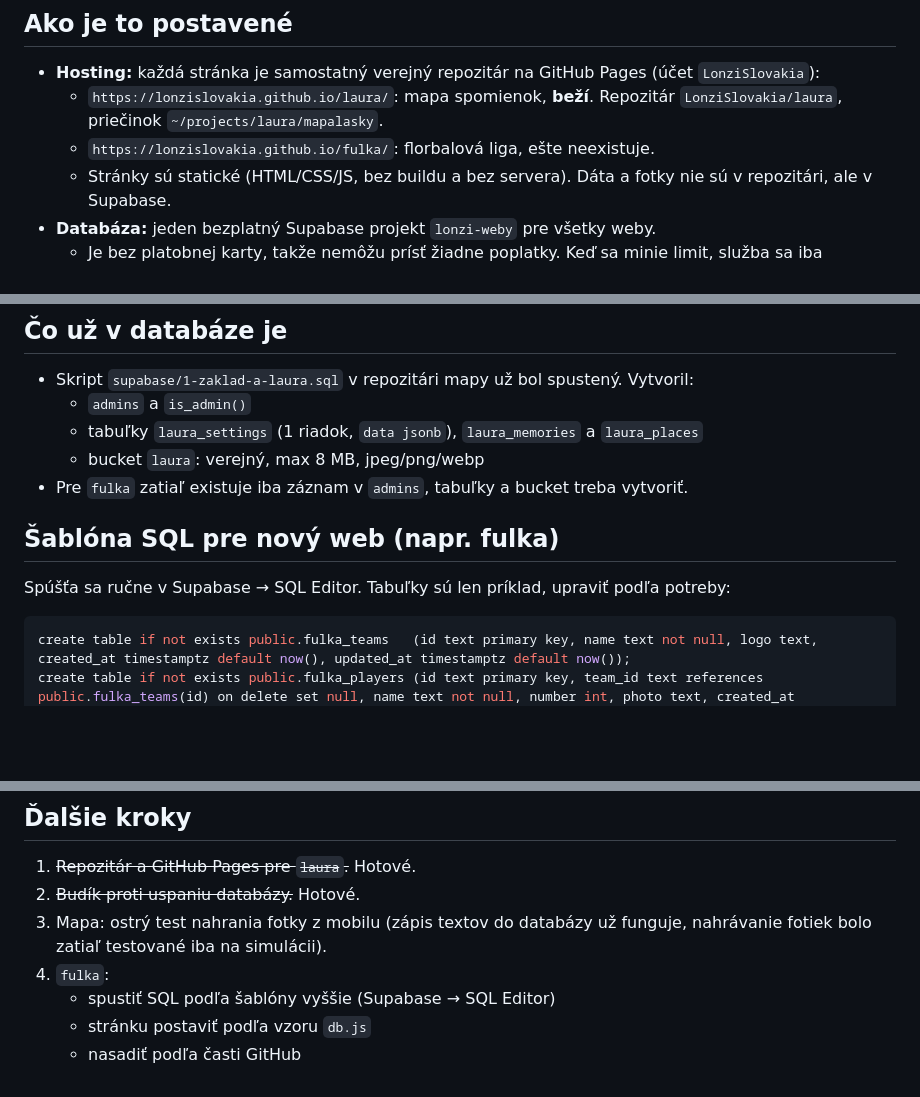
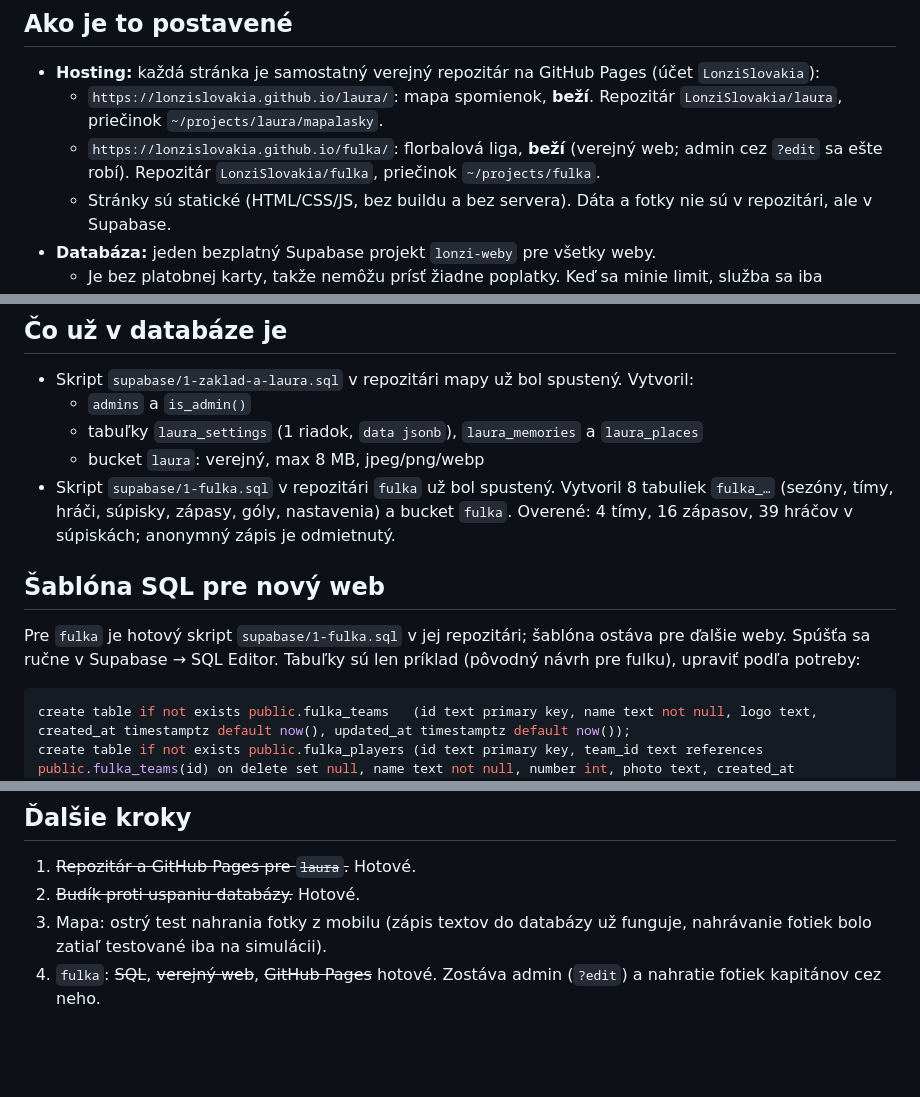
Before and after one commit to LonziSlovakia/laura, a Markdown page: supabase/PREHLAD-PRE-DALSIE-WEBY.md, 3 parts joined by grey strips. Drawn GitHub-style; blank space fills up the shorter version.

Commit message:
Prehľad: fulka beží (SQL, web, GitHub Pages), zostáva admin
Co-Authored-By: Claude Opus 5.5 <noreply@anthropic.com>

````diff
--- a/supabase/PREHLAD-PRE-DALSIE-WEBY.md
+++ b/supabase/PREHLAD-PRE-DALSIE-WEBY.md
@@ -7,7 +7,7 @@ Stav k 18. 10. 2026.
 
 - **Hosting:** každá stránka je samostatný verejný repozitár na GitHub Pages (účet `LonziSlovakia`):
   - `https://lonzislovakia.github.io/laura/`: mapa spomienok, **beží**. Repozitár `LonziSlovakia/laura`, priečinok `~/projects/laura/mapalasky`.
-  - `https://lonzislovakia.github.io/fulka/`: florbalová liga, ešte neexistuje.
+  - `https://lonzislovakia.github.io/fulka/`: florbalová liga, **beží** (verejný web; admin cez `?edit` sa ešte robí). Repozitár `LonziSlovakia/fulka`, priečinok `~/projects/fulka`.
   - Stránky sú statické (HTML/CSS/JS, bez buildu a bez servera). Dáta a fotky nie sú v repozitári, ale v Supabase.
 - **Databáza:** jeden bezplatný Supabase projekt `lonzi-weby` pre všetky weby.
   - Je bez platobnej karty, takže nemôžu prísť žiadne poplatky. Keď sa minie limit, služba sa iba obmedzí.
@@ -71,11 +71,13 @@ Overené: anonymný insert, delete aj upload fotky sú odmietnuté.
   - `admins` a `is_admin()`
   - tabuľky `laura_settings` (1 riadok, `data jsonb`), `laura_memories` a `laura_places`
   - bucket `laura`: verejný, max 8 MB, jpeg/png/webp
-- Pre `fulka` zatiaľ existuje iba záznam v `admins`, tabuľky a bucket treba vytvoriť.
+- Skript `supabase/1-fulka.sql` v repozitári `fulka` už bol spustený. Vytvoril 8 tabuliek `fulka_…` (sezóny, tímy, hráči, súpisky, zápasy, góly, nastavenia) a bucket `fulka`.
+  Overené: 4 tímy, 16 zápasov, 39 hráčov v súpiskách; anonymný zápis je odmietnutý.
 
-## Šablóna SQL pre nový web (napr. fulka)
+## Šablóna SQL pre nový web
 
-Spúšťa sa ručne v Supabase → SQL Editor. Tabuľky sú len príklad, upraviť podľa potreby:
+Pre `fulka` je hotový skript `supabase/1-fulka.sql` v jej repozitári; šablóna ostáva pre ďalšie weby.
+Spúšťa sa ručne v Supabase → SQL Editor. Tabuľky sú len príklad (pôvodný návrh pre fulku), upraviť podľa potreby:
 
 ```sql
 create table if not exists public.fulka_teams   (id text primary key, name text not null, logo text, created_at timestamptz default now(), updated_at timestamptz default now());
@@ -149,7 +151,4 @@ Bez knižnice `supabase-js`, iba `fetch`:
 1. ~~Repozitár a GitHub Pages pre `laura`.~~ Hotové.
 2. ~~Budík proti uspaniu databázy.~~ Hotové.
 3. Mapa: ostrý test nahrania fotky z mobilu (zápis textov do databázy už funguje, nahrávanie fotiek bolo zatiaľ testované iba na simulácii).
-4. `fulka`:
-   - spustiť SQL podľa šablóny vyššie (Supabase → SQL Editor)
-   - stránku postaviť podľa vzoru `db.js`
-   - nasadiť podľa časti GitHub
+4. `fulka`: ~~SQL~~, ~~verejný web~~, ~~GitHub Pages~~ hotové. Zostáva admin (`?edit`) a nahratie fotiek kapitánov cez neho.
````
